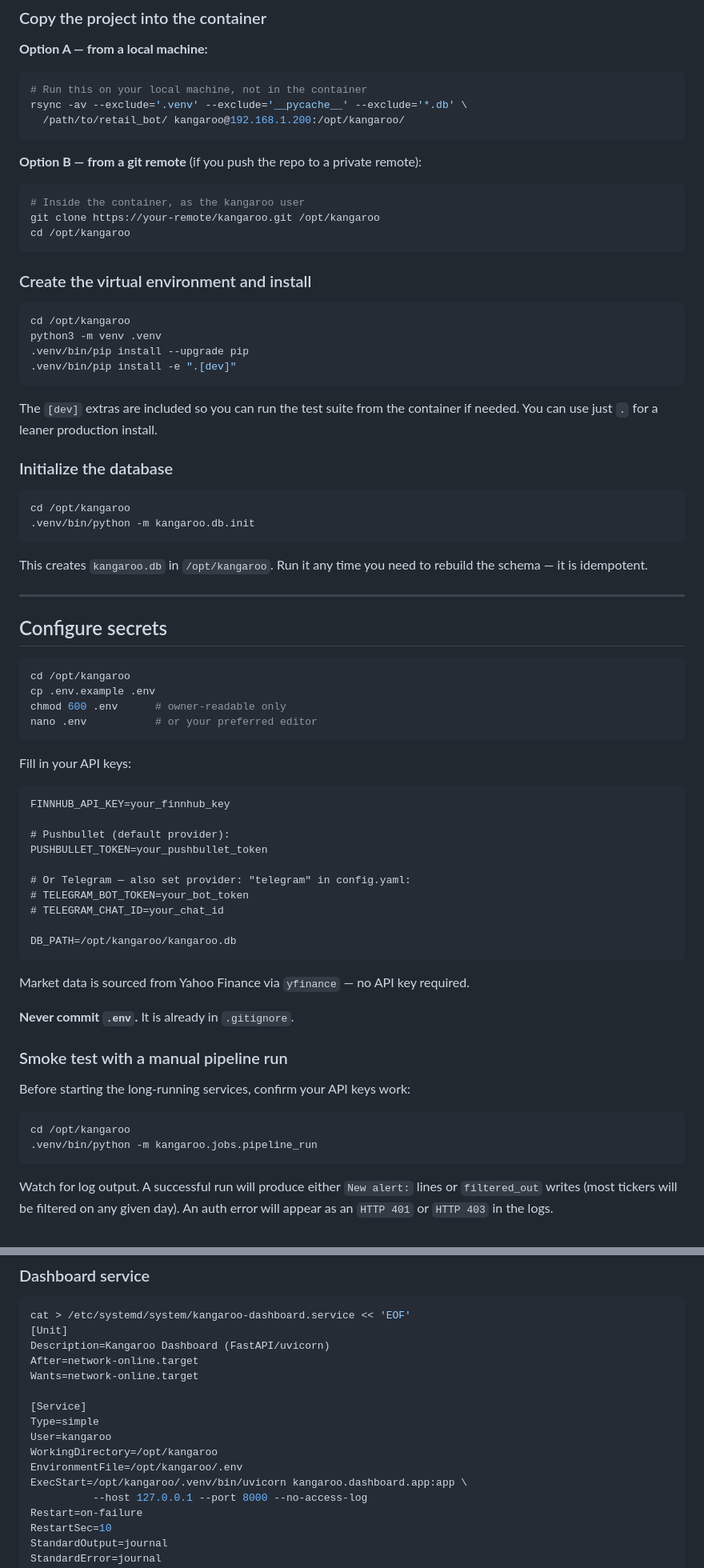
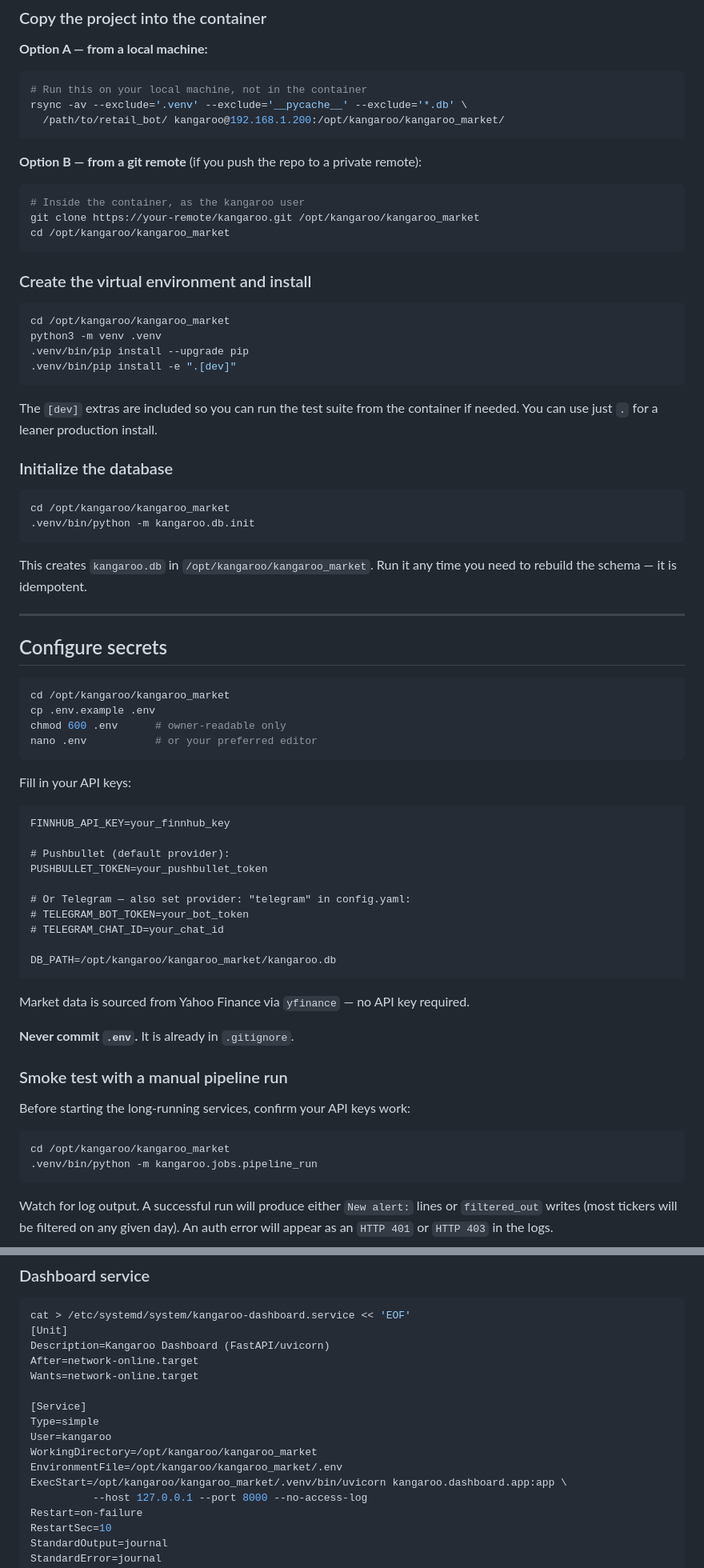
Before and after one commit to YYanin/kangaroo_market, a Markdown page: Deployment.md, 2 parts joined by grey strips. Shown at 80% size. Drawn GitHub-style.

Commit message:
Fixed pathing in deployment doc

````diff
--- a/Deployment.md
+++ b/Deployment.md
@@ -147,20 +147,20 @@ su - kangaroo
 ```bash
 # Run this on your local machine, not in the container
 rsync -av --exclude='.venv' --exclude='__pycache__' --exclude='*.db' \
-  /path/to/retail_bot/ kangaroo@192.168.1.200:/opt/kangaroo/
+  /path/to/retail_bot/ kangaroo@192.168.1.200:/opt/kangaroo/kangaroo_market/
 ```
 
 **Option B — from a git remote** (if you push the repo to a private remote):
 ```bash
 # Inside the container, as the kangaroo user
-git clone https://your-remote/kangaroo.git /opt/kangaroo
-cd /opt/kangaroo
+git clone https://your-remote/kangaroo.git /opt/kangaroo/kangaroo_market
+cd /opt/kangaroo/kangaroo_market
 ```
 
 ### Create the virtual environment and install
 
 ```bash
-cd /opt/kangaroo
+cd /opt/kangaroo/kangaroo_market
 python3 -m venv .venv
 .venv/bin/pip install --upgrade pip
 .venv/bin/pip install -e ".[dev]"
@@ -171,18 +171,18 @@ The `[dev]` extras are included so you can run the test suite from the container
 ### Initialize the database
 
 ```bash
-cd /opt/kangaroo
+cd /opt/kangaroo/kangaroo_market
 .venv/bin/python -m kangaroo.db.init
 ```
 
-This creates `kangaroo.db` in `/opt/kangaroo`. Run it any time you need to rebuild the schema — it is idempotent.
+This creates `kangaroo.db` in `/opt/kangaroo/kangaroo_market`. Run it any time you need to rebuild the schema — it is idempotent.
 
 ---
 
 ## Configure secrets
 
 ```bash
-cd /opt/kangaroo
+cd /opt/kangaroo/kangaroo_market
 cp .env.example .env
 chmod 600 .env      # owner-readable only
 nano .env           # or your preferred editor
@@ -200,7 +200,7 @@ PUSHBULLET_TOKEN=your_pushbullet_token
 # TELEGRAM_BOT_TOKEN=your_bot_token
 # TELEGRAM_CHAT_ID=your_chat_id
 
-DB_PATH=/opt/kangaroo/kangaroo.db
+DB_PATH=/opt/kangaroo/kangaroo_market/kangaroo.db
 ```
 
 Market data is sourced from Yahoo Finance via `yfinance` — no API key required.
@@ -212,7 +212,7 @@ Market data is sourced from Yahoo Finance via `yfinance` — no API key required
 Before starting the long-running services, confirm your API keys work:
 
 ```bash
-cd /opt/kangaroo
+cd /opt/kangaroo/kangaroo_market
 .venv/bin/python -m kangaroo.jobs.pipeline_run
 ```
 
@@ -262,9 +262,9 @@ Wants=network-online.target
 [Service]
 Type=simple
 User=kangaroo
-WorkingDirectory=/opt/kangaroo
-EnvironmentFile=/opt/kangaroo/.env
-ExecStart=/opt/kangaroo/.venv/bin/uvicorn kangaroo.dashboard.app:app \
+WorkingDirectory=/opt/kangaroo/kangaroo_market
+EnvironmentFile=/opt/kangaroo/kangaroo_market/.env
+ExecStart=/opt/kangaroo/kangaroo_market/.venv/bin/uvicorn kangaroo.dashboard.app:app \
           --host 127.0.0.1 --port 8000 --no-access-log
 Restart=on-failure
 RestartSec=10
````
Also changed, not shown: other parts of Deployment.md (+18 -18 lines).
